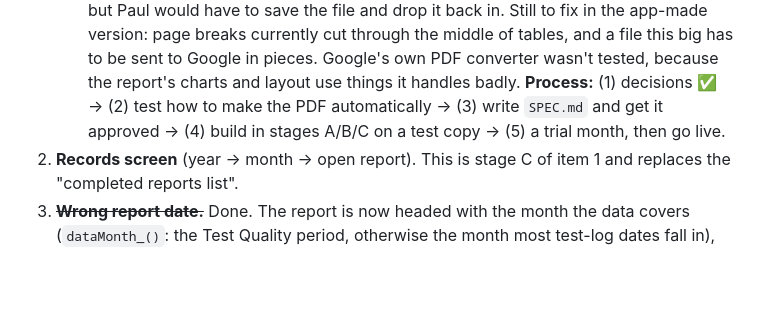
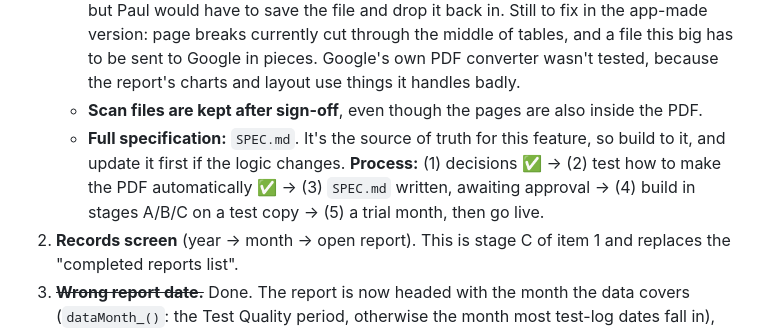
Before and after one commit to emus25/mortlakemotreport, a Markdown page: CLAUDE.md, the part around the change. GitHub-like rendering; blank space fills up the shorter version.

```diff
--- a/CLAUDE.md
+++ b/CLAUDE.md
@@ -177,8 +177,12 @@ From Ediz, in priority order:
      file this big has to be sent to Google in pieces. Google's own PDF
      converter wasn't tested, because the report's charts and layout use
      things it handles badly.
+   - **Scan files are kept after sign-off**, even though the pages are also
+     inside the PDF.
+   - **Full specification:** `SPEC.md`. It's the source of truth for this
+     feature, so build to it, and update it first if the logic changes.
    **Process:** (1) decisions ✅ → (2) test how to make the PDF
-   automatically → (3) write `SPEC.md` and get it approved → (4) build in
+   automatically ✅ → (3) `SPEC.md` written, awaiting approval → (4) build in
    stages A/B/C on a test copy → (5) a trial month, then go live.
 2. **Records screen** (year → month → open report). This is stage C of item
    1 and replaces the "completed reports list".
```
Also changed, not shown: SPEC.md (added, +345 -0 lines).
